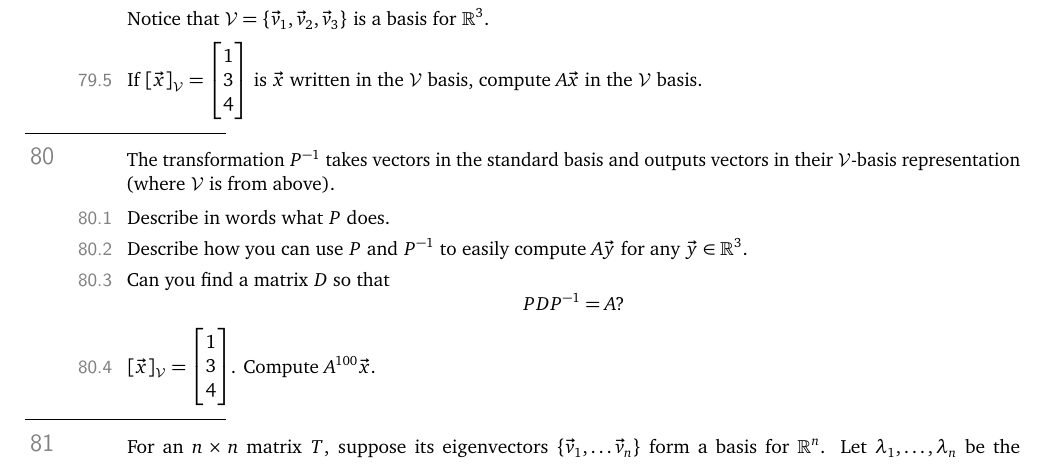
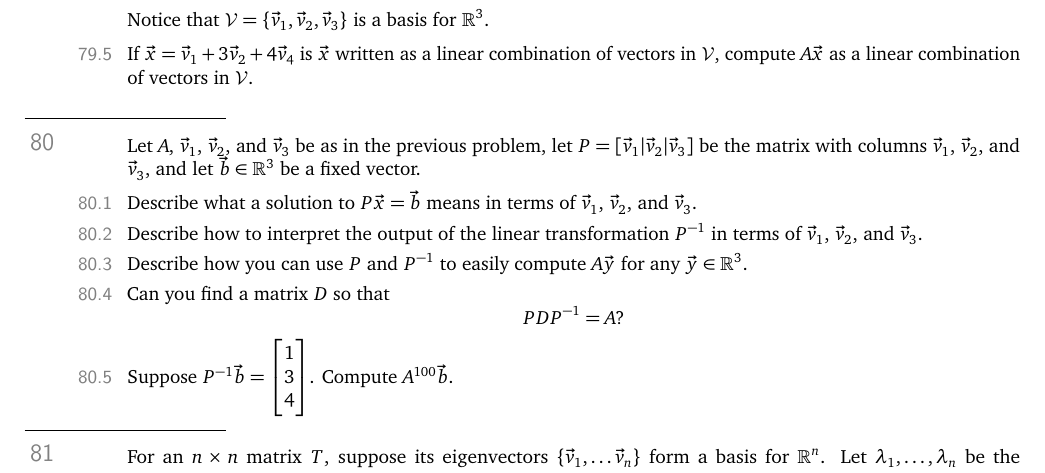
Before and after one commit to siefkenj/IBLLinearAlgebra, a LaTeX problem sheet (problemsets-mat223-lay/linearalbegra.tex): part of page 33 of 40, cut so that both start at the same text. Compiled offline with pdfLaTeX.

Commit message:
Removed change of basis wording

```diff
--- a/problemsets-mat223-lay/linearalbegra.tex
+++ b/problemsets-mat223-lay/linearalbegra.tex
@@ -2269,22 +2269,28 @@ the ``N'' on the left.
 	\end{parts}
 	Notice that $\mathcal V=\{\vec v_1,\vec v_2,\vec v_3\}$ is a basis for $\R^3$.
 	\begin{parts}[resume]
-	\item If $[\vec x]_{\mathcal V}=\mat{1\\3\\4}$ is $\vec x$ written in the $\mathcal V$ basis,
-		compute $A\vec x$ in the $\mathcal V$ basis.
-	\end{parts}
-
-	\question
-	The transformation $P^{-1}$ takes vectors in the standard basis and outputs
-	vectors in their $\mathcal V$-basis representation (where $\mathcal V$ is from above).
-	\begin{parts}
-		\item Describe in words what $P$ does.
+	\item If $\vec x=\vec v_1+3\vec v_2+4\vec v_4$ is $\vec x$ written as a linear combination
+		of vectors in $\mathcal V$,
+		compute $A\vec x$ as a linear combination of vectors in $\mathcal V$.
+	\end{parts}
+
+	\question
+	Let $A$, $\vec v_1$, $\vec v_2$, and $\vec v_3$ be as in the previous problem, let
+	$P=[\vec v_1|\vec v_2|\vec v_3]$ be the matrix with columns $\vec v_1$, $\vec v_2$, and $\vec v_3$,
+	and
+	let $\vec b\in\R^3$ be a fixed vector.
+	\begin{parts}
+		\item Describe what a solution to $P\vec x=\vec b$ means in terms of $\vec v_1$, $\vec v_2$,
+			and $\vec v_3$.
+		\item Describe how to interpret the output of the linear transformation
+			$P^{-1}$ in terms of $\vec v_1$, $\vec v_2$, and $\vec v_3$.
 		\item Describe how you can use $P$ and $P^{-1}$ to easily compute
 			$A\vec y$ for any $\vec y\in \R^3$.
 		\item Can you find a matrix $D$ so that
 			\[
 				PDP^{-1}=A?
 			\]
-		\item $[\vec x]_{\mathcal V}=\mat{1\\3\\4}$.  Compute $A^{100}\vec x$.
+		\item Suppose $P^{-1}\vec b=\mat{1\\3\\4}$.  Compute $A^{100}\vec b$.
 	\end{parts}
 
 
```
Also changed, not shown: problemsets-mat223-lay/linearalbegra.pdf.
